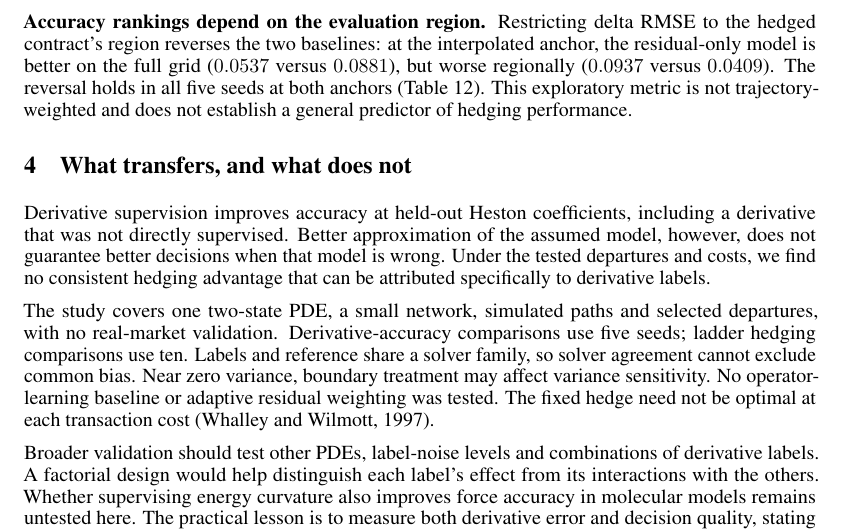
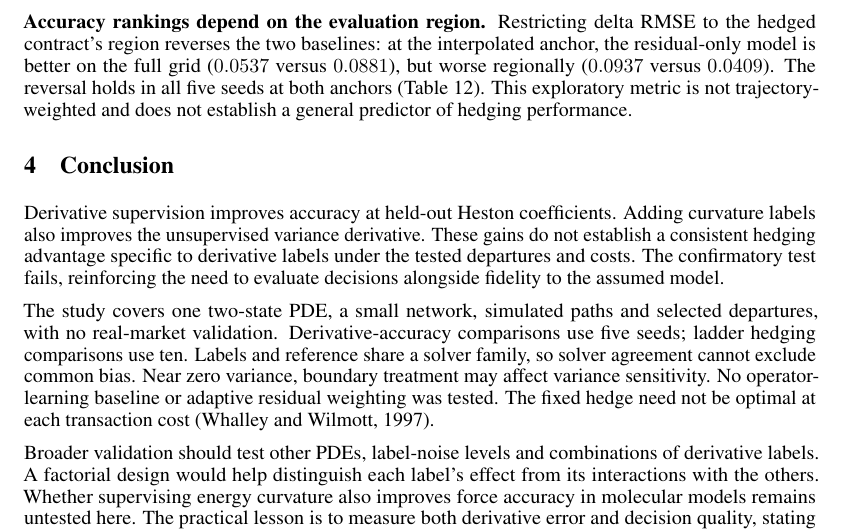
Before and after one commit to melvinloh05/Heston-Research, a LaTeX paper (paper/main.tex): part of page 5 of 21, cut so that both start at the same text. Compiled offline with pdfLaTeX.

Commit message:
Give camera-ready paper a dedicated conclusion

```diff
--- a/paper/main.tex
+++ b/paper/main.tex
@@ -617,14 +617,14 @@ is not trajectory-weighted and does not establish a general predictor of hedging
 performance.
 
 % =============================================================================
-\section{What transfers, and what does not}
+\section{Conclusion}
 \label{sec:limits}
 
-Derivative supervision improves accuracy at held-out Heston coefficients, including
-a derivative that was not directly supervised. Better approximation of the assumed
-model, however, does not guarantee better decisions when that model is wrong. Under
-the tested departures and costs, we find no consistent hedging advantage that can
-be attributed specifically to derivative labels.
+Derivative supervision improves accuracy at held-out Heston coefficients.
+Adding curvature labels also improves the unsupervised variance derivative.
+These gains do not establish a consistent hedging advantage specific to derivative
+labels under the tested departures and costs. The confirmatory test fails,
+reinforcing the need to evaluate decisions alongside fidelity to the assumed model.
 
 The study covers one two-state PDE, a small network, simulated paths and selected
 departures, with no real-market validation. Derivative-accuracy comparisons use five seeds;
```
Also changed, not shown: paper/paper.pdf.
